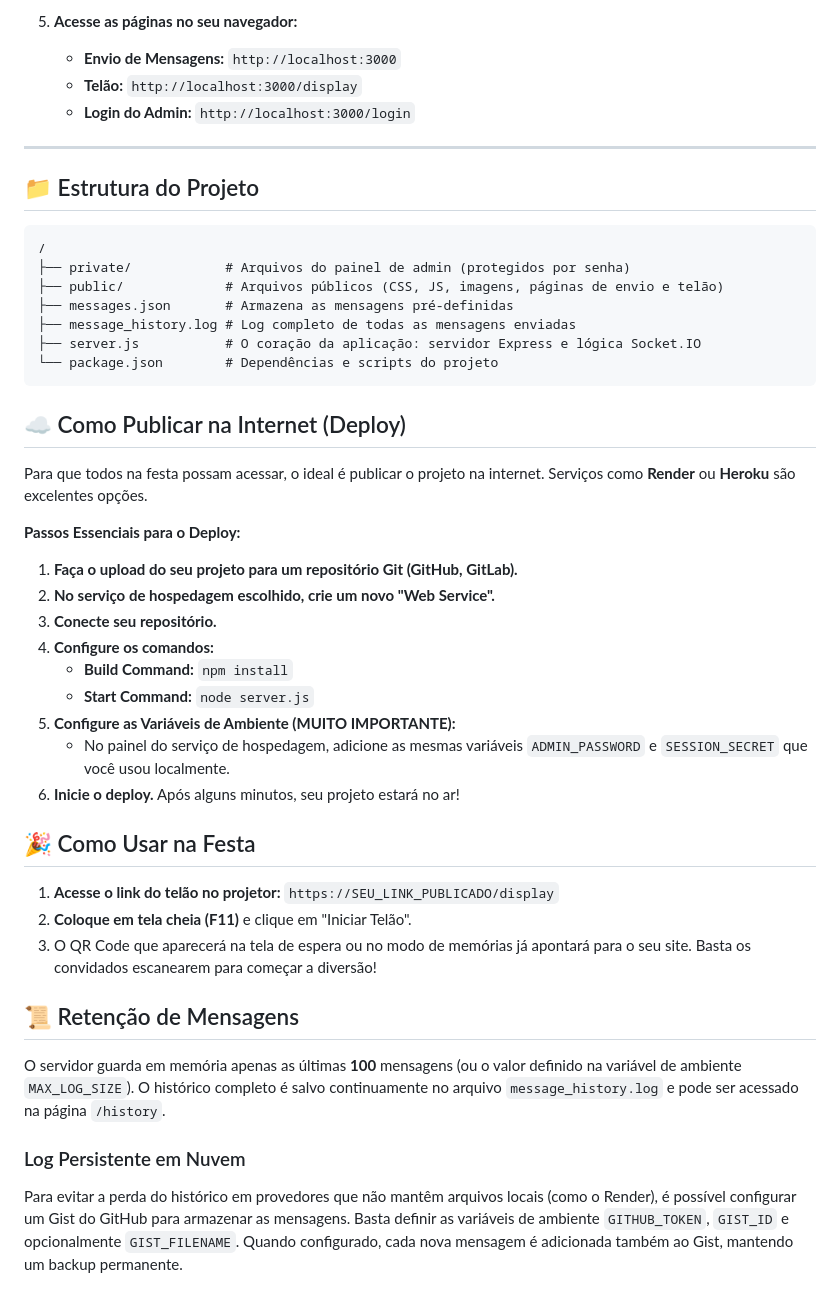
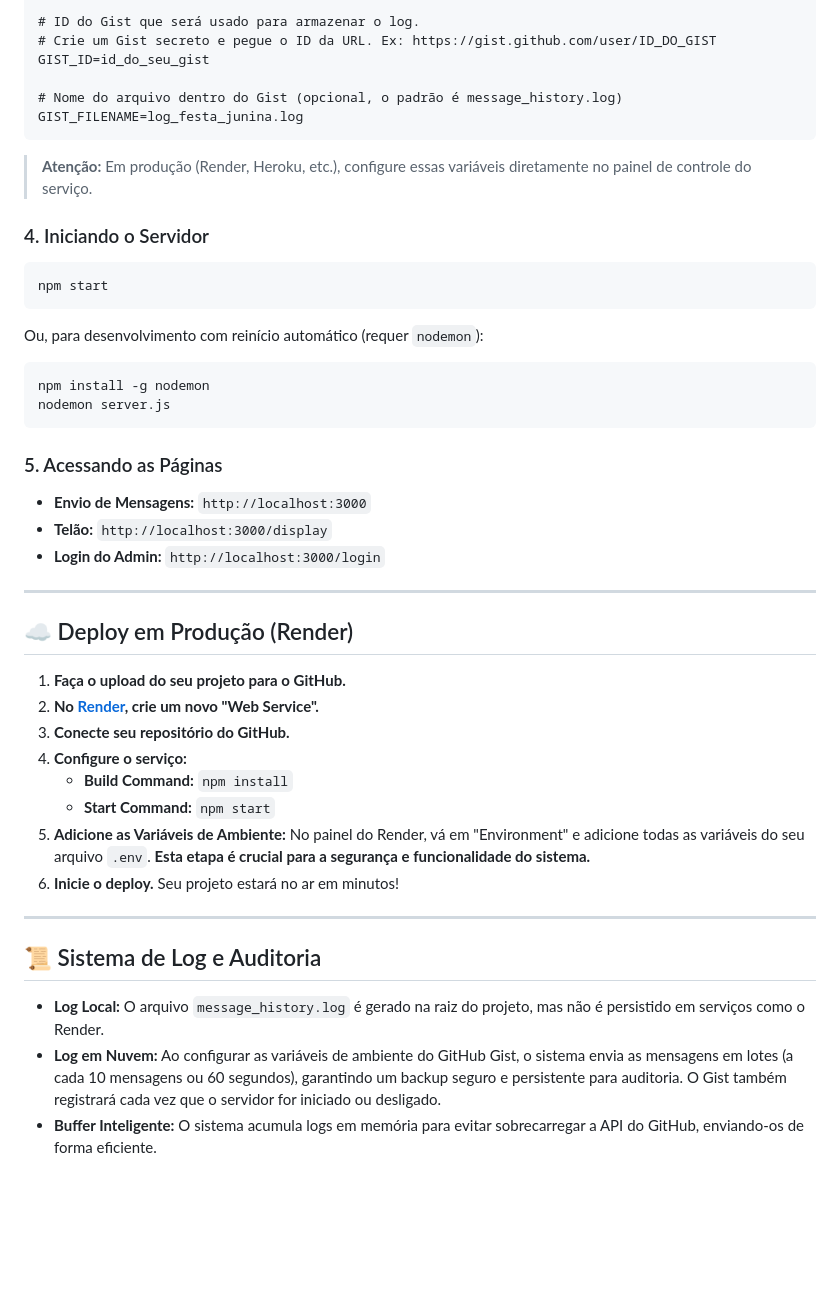
Before and after one commit to rodrigoantonioli/correio-elegante-bigbox, a Markdown page: README.md, the part around one of its changes. GitHub-like rendering; blank space fills up the shorter version.

Commit message:
docs: atualiza README para a versão 2.0

````diff
--- a/README.md
+++ b/README.md
@@ -74,49 +71,45 @@ O projeto foi desenhado para ser robusto, seguro e fácil de usar, tanto para os
 
-5. **Acesse as páginas no seu navegador:**
-   - **Envio de Mensagens:** `http://localhost:3000`
-   - **Telão:** `http://localhost:3000/display`
-   - **Login do Admin:** `http://localhost:3000/login`
+# ID do Gist que será usado para armazenar o log.
+# Crie um Gist secreto e pegue o ID da URL. Ex: https://gist.github.com/user/ID_DO_GIST
+GIST_ID=id_do_seu_gist
+
+# Nome do arquivo dentro do Gist (opcional, o padrão é message_history.log)
+GIST_FILENAME=log_festa_junina.log
+```
+> **Atenção:** Em produção (Render, Heroku, etc.), configure essas variáveis diretamente no painel de controle do serviço.
+
+### 4. Iniciando o Servidor
+```bash
+npm start
+```
+Ou, para desenvolvimento com reinício automático (requer `nodemon`):
+```bash
+npm install -g nodemon
+nodemon server.js
+```
+
+### 5. Acessando as Páginas
+- **Envio de Mensagens:** `http://localhost:3000`
+- **Telão:** `http://localhost:3000/display`
+- **Login do Admin:** `http://localhost:3000/login`
 
 ---
 
-## 📁 Estrutura do Projeto
+## ☁️ Deploy em Produção (Render)
 
-```
-/
-├── private/            # Arquivos do painel de admin (protegidos por senha)
-├── public/             # Arquivos públicos (CSS, JS, imagens, páginas de envio e telão)
-├── messages.json       # Armazena as mensagens pré-definidas
-├── message_history.log # Log completo de todas as mensagens enviadas
-├── server.js           # O coração da aplicação: servidor Express e lógica Socket.IO
-└── package.json        # Dependências e scripts do projeto
-```
+1. **Faça o upload do seu projeto para o GitHub.**
+2. **No [Render](https://render.com/), crie um novo "Web Service".**
+3. **Conecte seu repositório do GitHub.**
+4. **Configure o serviço:**
+   - **Build Command:** `npm install`
+   - **Start Command:** `npm start`
+5. **Adicione as Variáveis de Ambiente:** No painel do Render, vá em "Environment" e adicione todas as variáveis do seu arquivo `.env`. **Esta etapa é crucial para a segurança e funcionalidade do sistema.**
+6. **Inicie o deploy.** Seu projeto estará no ar em minutos!
 
-## ☁️ Como Publicar na Internet (Deploy)
+---
 
-Para que todos na festa possam acessar, o ideal é publicar o projeto na internet. Serviços como **Render** ou **Heroku** são excelentes opções.
+## 📜 Sistema de Log e Auditoria
 
-**Passos Essenciais para o Deploy:**
-1. **Faça o upload do seu projeto para um repositório Git (GitHub, GitLab).**
-2. **No serviço de hospedagem escolhido, crie um novo "Web Service".**
-3. **Conecte seu repositório.**
-4. **Configure os comandos:**
-   - **Build Command:** `npm install`
-   - **Start Command:** `node server.js`
-5. **Configure as Variáveis de Ambiente (MUITO IMPORTANTE):**
-   - No painel do serviço de hospedagem, adicione as mesmas variáveis `ADMIN_PASSWORD` e `SESSION_SECRET` que você usou localmente.
-6. **Inicie o deploy.** Após alguns minutos, seu projeto estará no ar!
-
-## 🎉 Como Usar na Festa
-
-1. **Acesse o link do telão no projetor:** `https://SEU_LINK_PUBLICADO/display`
-2. **Coloque em tela cheia (F11)** e clique em "Iniciar Telão".
-3. O QR Code que aparecerá na tela de espera ou no modo de memórias já apontará para o seu site. Basta os convidados escanearem para começar a diversão!
-
-## 📜 Retenção de Mensagens
-
-O servidor guarda em memória apenas as últimas **100** mensagens (ou o valor definido na variável de ambiente `MAX_LOG_SIZE`).
-O histórico completo é salvo continuamente no arquivo `message_history.log` e pode ser acessado na página `/history`.
-
-### Log Persistente em Nuvem
-
-Para evitar a perda do histórico em provedores que não mantêm arquivos locais (como o Render), é possível configurar um Gist do GitHub para armazenar as mensagens. Basta definir as variáveis de ambiente `GITHUB_TOKEN`, `GIST_ID` e opcionalmente `GIST_FILENAME`. Quando configurado, cada nova mensagem é adicionada também ao Gist, mantendo um backup permanente.
+- **Log Local:** O arquivo `message_history.log` é gerado na raiz do projeto, mas não é persistido em serviços como o Render.
+- **Log em Nuvem:** Ao configurar as variáveis de ambiente do GitHub Gist, o sistema envia as mensagens em lotes (a cada 10 mensagens ou 60 segundos), garantindo um backup seguro e persistente para auditoria. O Gist também registrará cada vez que o servidor for iniciado ou desligado.
+- **Buffer Inteligente:** O sistema acumula logs em memória para evitar sobrecarregar a API do GitHub, enviando-os de forma eficiente.
````
Also changed, not shown: other parts of README.md (+35 -38 lines).
